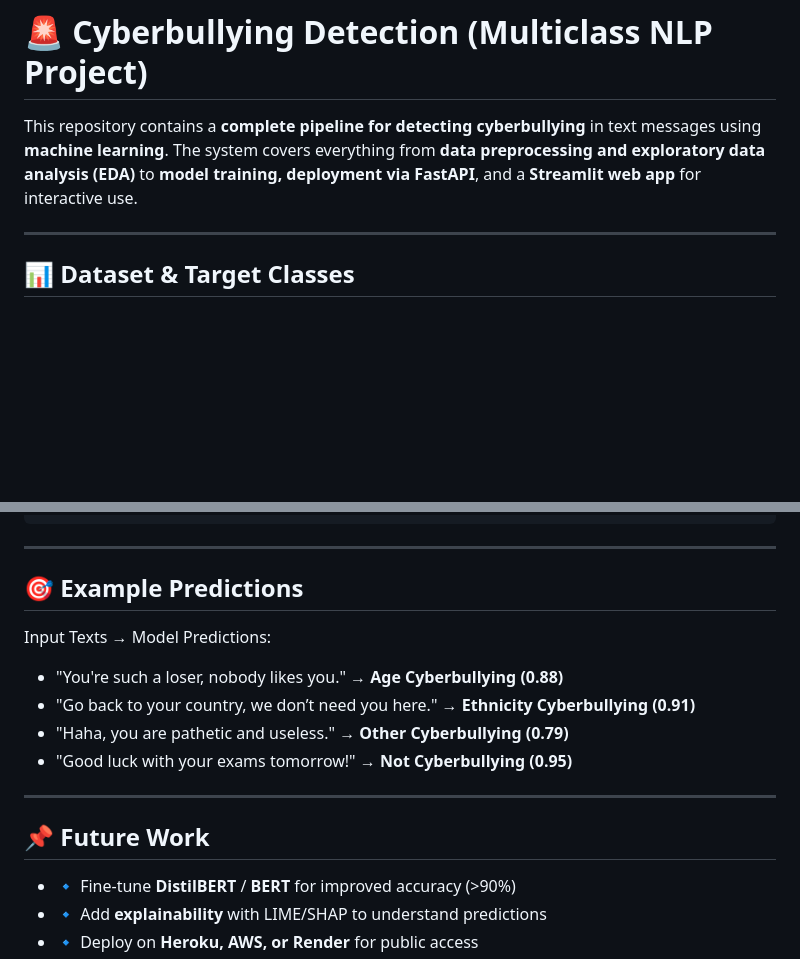
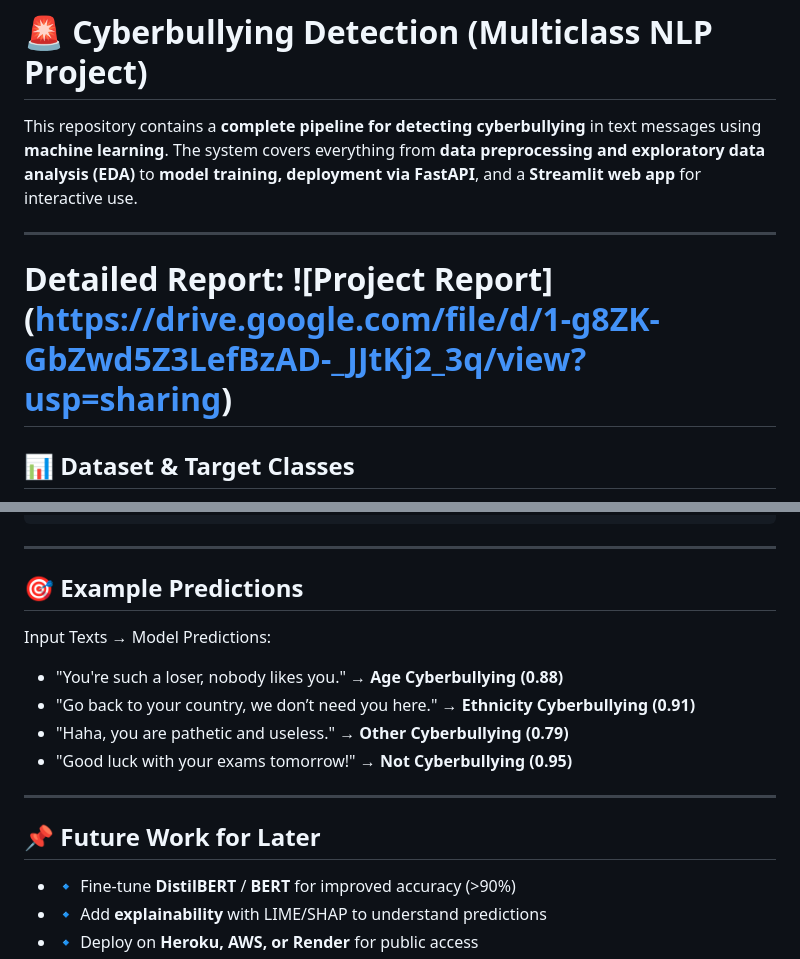
Before and after one commit to DarainHyder/CyberBullying-DetectionSystem, a Markdown page: README.md, 2 parts joined by grey strips. Rendered like a GitHub page; blank space fills up the shorter version.

```diff
--- a/README.md
+++ b/README.md
@@ -7,6 +7,8 @@ The system covers everything from **data preprocessing and exploratory data anal
 and a **Streamlit web app** for interactive use.
 
 ---
+
+# Detailed Report: ![Project Report] (https://drive.google.com/file/d/1-g8ZK-GbZwd5Z3LefBzAD-_JJtKj2_3q/view?usp=sharing)
 
 ## 📊 Dataset & Target Classes
 
@@ -136,6 +138,8 @@ Response:
 
 ---
 
+
+
 ## 🎯 Example Predictions
 
 Input Texts → Model Predictions:
@@ -147,7 +151,7 @@ Input Texts → Model Predictions:
 
 ---
 
-## 📌 Future Work
+## 📌 Future Work for Later
 
 - 🔹 Fine-tune **DistilBERT** / **BERT** for improved accuracy (>90%)
 - 🔹 Add **explainability** with LIME/SHAP to understand predictions
```
